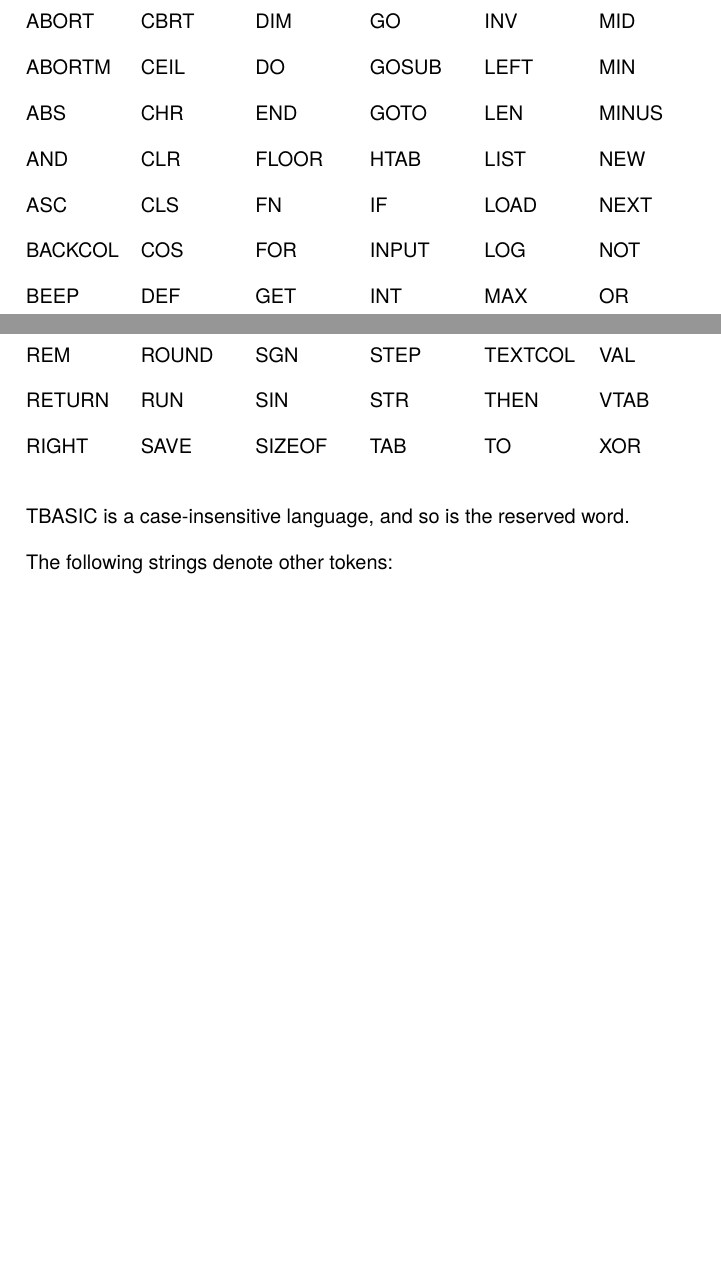
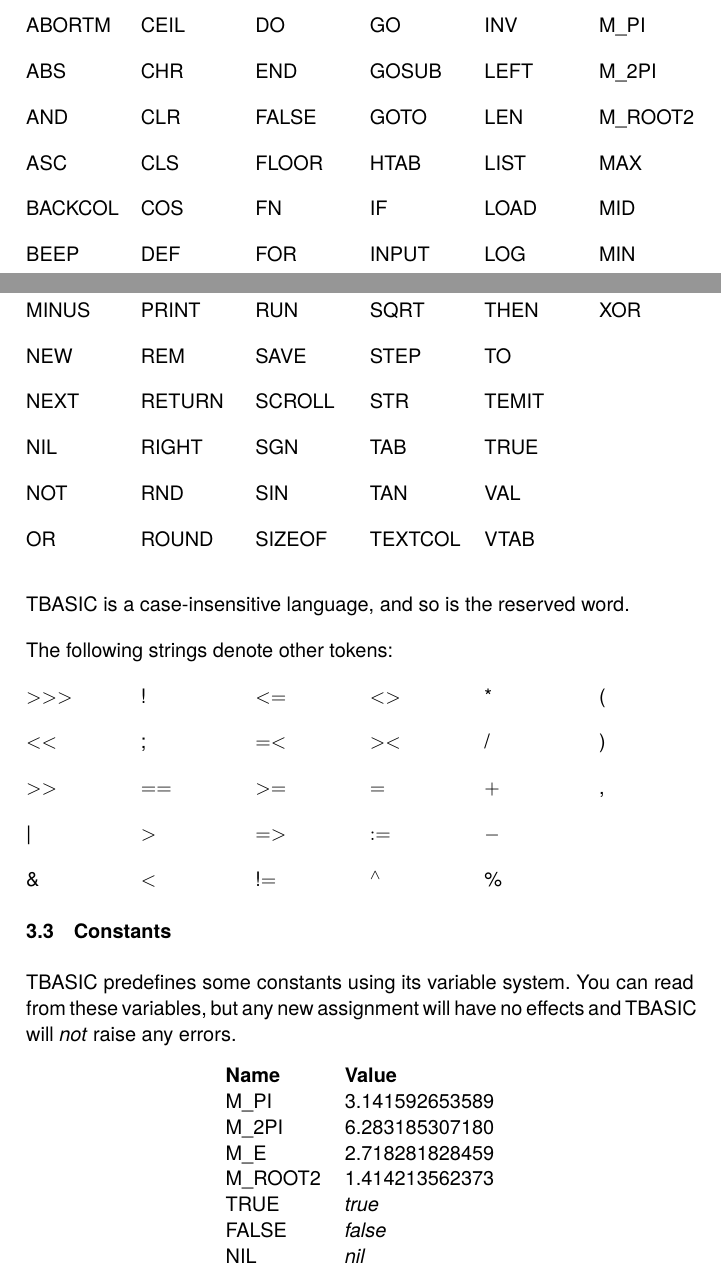
Before and after one commit to curioustorvald/terran-basic-lua, a LaTeX thesis (doc/TBASMAN.tex, which reads doc/thelanguage.tex): two parts of pages 7 and 8 of 20, joined at a grey line, cut so that both start at the same text, the shorter picture padded with empty space. Compiled offline with XeLaTeX.

Commit message:
doc update to comply with commit "2af653f9ddd281599a216407423a2fc073cf860e"

```diff
--- a/doc/thelanguage.tex
+++ b/doc/thelanguage.tex
@@ -34,6 +34,7 @@ DEF\par
 DIM\par
 DO\par
 END\par
+FALSE\par
 FLOOR\par
 FN\par
 FOR\par
@@ -51,12 +52,17 @@ LEN\par
 LIST\par
 LOAD\par
 LOG\par
+M\_E\par
+M\_PI\par
+M\_2PI\par
+M\_ROOT2\par
 MAX\par
 MID\par
 MIN\par
 MINUS\par %operator
 NEW\par
 NEXT\par
+NIL\par
 NOT\par %operator
 OR\par %operator
 PRINT\par
@@ -80,6 +86,7 @@ TEXTCOL\par
 THEN\par
 TO\par %operator
 TEMIT\par
+TRUE\par
 VAL\par
 VTAB\par
 XOR\par %operator
@@ -121,4 +128,22 @@ $-$\par
 )\par
 ,\par
 %}
-\end {multicols}
+\end{multicols}
+
+
+\section{Constants}
+
+TBASIC predefines some constants using its variable system. You can read from these variables, but any new assignment will have no effects and TBASIC will \emph{not} raise any errors.
+
+\begin{tabularx}{\textwidth}{l X}
+	\textbf{Name} & \textbf{Value}
+	\\
+	\endhead
+	M\_PI    & 3.141592653589 \\
+	M\_2PI   & 6.283185307180 \\
+	M\_E     & 2.718281828459 \\
+	M\_ROOT2 & 1.414213562373 \\
+	TRUE    & \emph{true} \\
+	FALSE   & \emph{false} \\
+	NIL     & \emph{nil} \\
+\end{tabularx}
```
Also changed, not shown: doc/functions.tex (+5 -4 lines), doc/operators.tex (+2 -2 lines), doc/TBASMAN.pdf.
